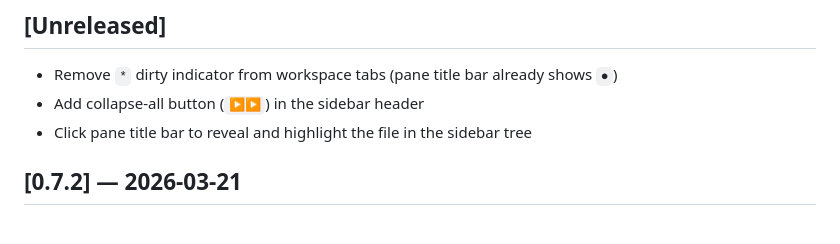
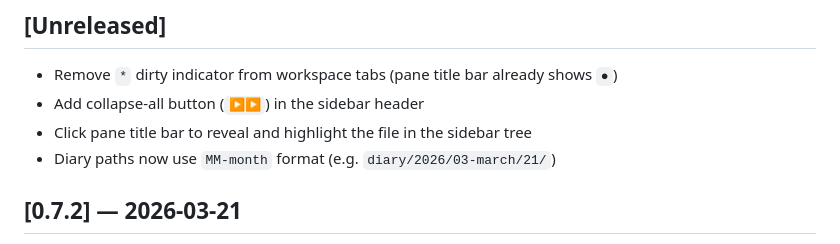
Before and after one commit to mimoo/ghostmd, a Markdown page: CHANGELOG.md, the part around the change. GitHub-like rendering.

Commit message:
changelog: diary MM-month format

```diff
--- a/CHANGELOG.md
+++ b/CHANGELOG.md
@@ -7,6 +7,7 @@ All notable changes to GhostMD are documented in this file.
 - Remove `*` dirty indicator from workspace tabs (pane title bar already shows `●`)
 - Add collapse-all button (`▶▶`) in the sidebar header
 - Click pane title bar to reveal and highlight the file in the sidebar tree
+- Diary paths now use `MM-month` format (e.g. `diary/2026/03-march/21/`)
 
 ## [0.7.2] — 2026-03-21
 
```
